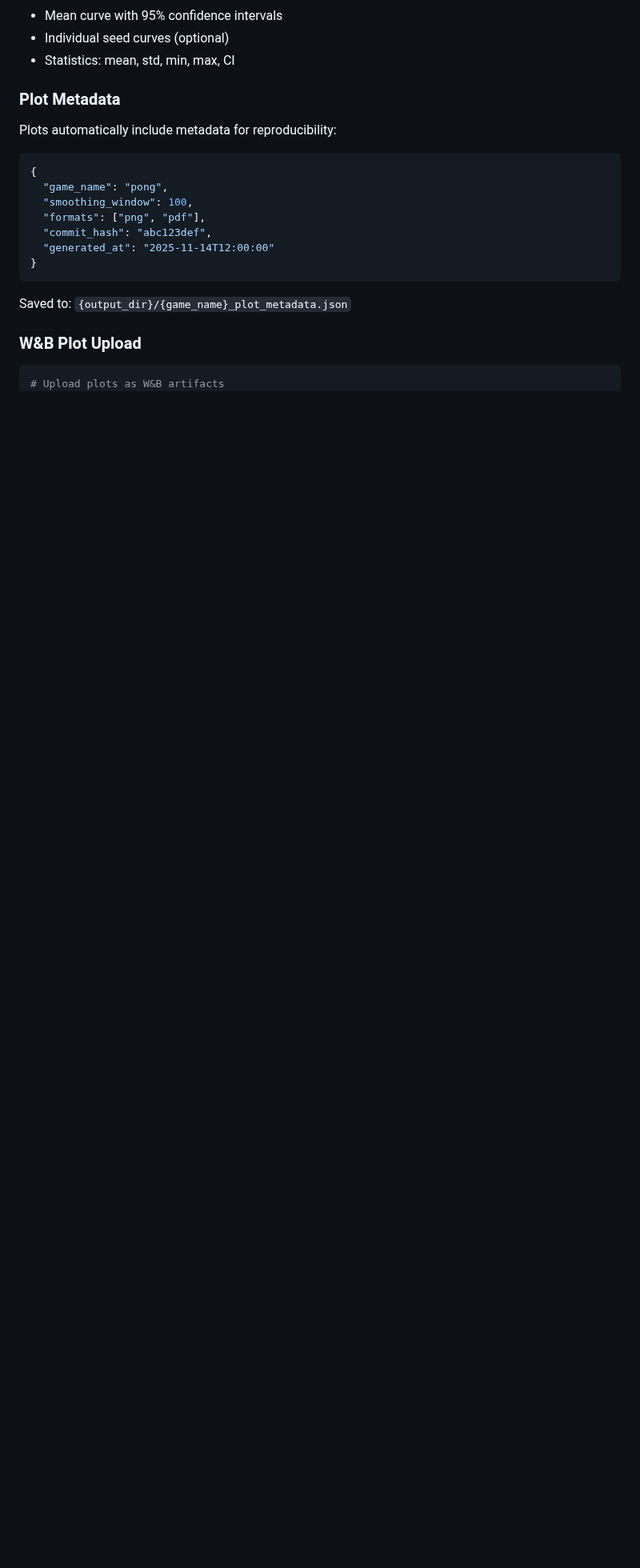
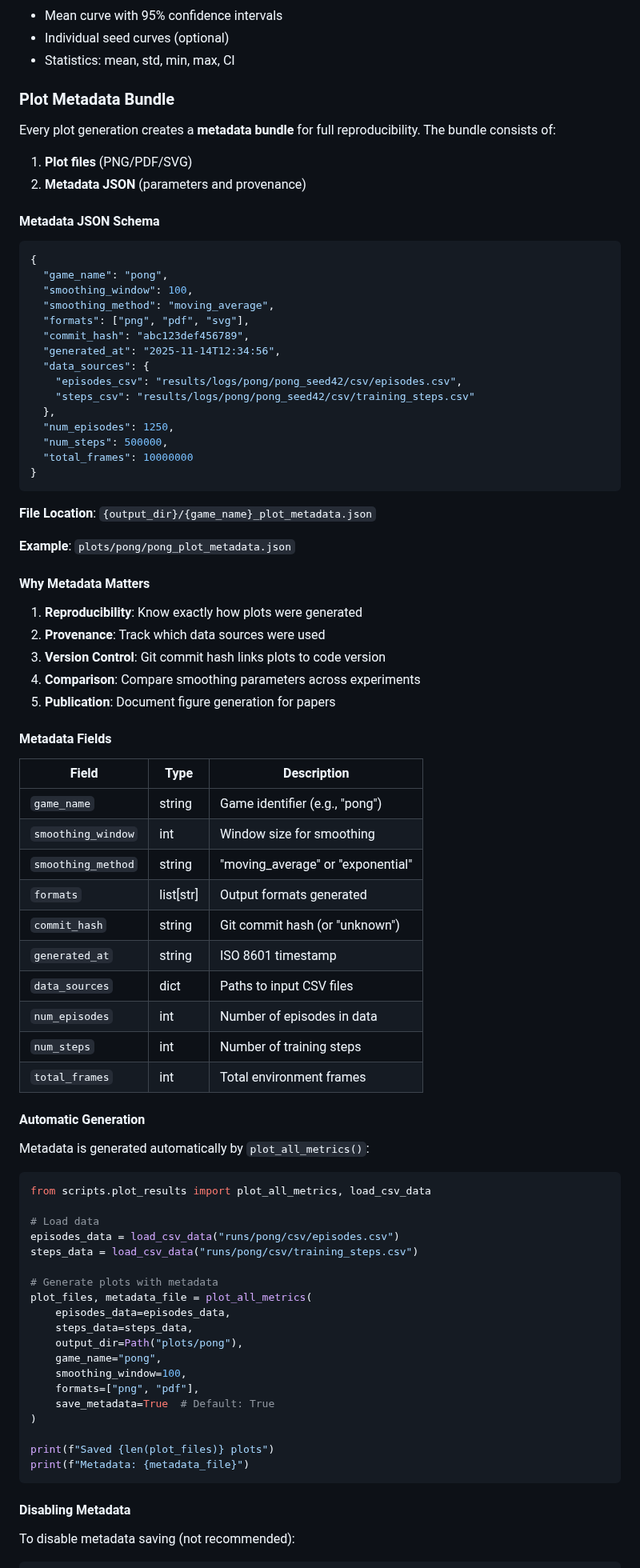
Before and after one commit to toribiodiego/thesis, a Markdown page: docs/design/logging_pipeline.md, the part around one of its changes. Shown at 80% size. GitHub-like rendering; blank space fills up the shorter version.

````diff
--- a/docs/design/logging_pipeline.md
+++ b/docs/design/logging_pipeline.md
@@ -481,24 +481,89 @@ python scripts/plot_results.py \
 - Individual seed curves (optional)
 - Statistics: mean, std, min, max, CI
 
-### Plot Metadata
+### Plot Metadata Bundle
 
-Plots automatically include metadata for reproducibility:
+Every plot generation creates a **metadata bundle** for full reproducibility. The bundle consists of:
+
+1. **Plot files** (PNG/PDF/SVG)
+2. **Metadata JSON** (parameters and provenance)
+
+#### Metadata JSON Schema
 
 ```json
 {
   "game_name": "pong",
   "smoothing_window": 100,
-  "formats": ["png", "pdf"],
-  "commit_hash": "abc123def",
-  "generated_at": "2025-11-14T12:00:00"
+  "smoothing_method": "moving_average",
+  "formats": ["png", "pdf", "svg"],
+  "commit_hash": "abc123def456789",
+  "generated_at": "2025-11-14T12:34:56",
+  "data_sources": {
+    "episodes_csv": "results/logs/pong/pong_seed42/csv/episodes.csv",
+    "steps_csv": "results/logs/pong/pong_seed42/csv/training_steps.csv"
+  },
+  "num_episodes": 1250,
+  "num_steps": 500000,
+  "total_frames": 10000000
 }
 ```
 
-Saved to: `{output_dir}/{game_name}_plot_metadata.json`
+**File Location**: `{output_dir}/{game_name}_plot_metadata.json`
 
-### W&B Plot Upload
+**Example**: `plots/pong/pong_plot_metadata.json`
+
+#### Why Metadata Matters
+
+1. **Reproducibility**: Know exactly how plots were generated
+2. **Provenance**: Track which data sources were used
+3. **Version Control**: Git commit hash links plots to code version
+4. **Comparison**: Compare smoothing parameters across experiments
+5. **Publication**: Document figure generation for papers
+
+#### Metadata Fields
+
+| Field | Type | Description |
+|-------|------|-------------|
+| `game_name` | string | Game identifier (e.g., "pong") |
+| `smoothing_window` | int | Window size for smoothing |
+| `smoothing_method` | string | "moving_average" or "exponential" |
+| `formats` | list[str] | Output formats generated |
+| `commit_hash` | string | Git commit hash (or "unknown") |
+| `generated_at` | string | ISO 8601 timestamp |
+| `data_sources` | dict | Paths to input CSV files |
+| `num_episodes` | int | Number of episodes in data |
+| `num_steps` | int | Number of training steps |
+| `total_frames` | int | Total environment frames |
+
+#### Automatic Generation
+
+Metadata is generated automatically by `plot_all_metrics()`:
+
+```python
+from scripts.plot_results import plot_all_metrics, load_csv_data
+
+# Load data
+episodes_data = load_csv_data("runs/pong/csv/episodes.csv")
+steps_data = load_csv_data("runs/pong/csv/training_steps.csv")
+
+# Generate plots with metadata
+plot_files, metadata_file = plot_all_metrics(
+    episodes_data=episodes_data,
+    steps_data=steps_data,
+    output_dir=Path("plots/pong"),
+    game_name="pong",
+    smoothing_window=100,
+    formats=["png", "pdf"],
+    save_metadata=True  # Default: True
+)
+
+print(f"Saved {len(plot_files)} plots")
+print(f"Metadata: {metadata_file}")
+```
+
+#### Disabling Metadata
+
+To disable metadata saving (not recommended):
 
 ```bash
-# Upload plots as W&B artifacts
 python scripts/plot_results.py \
````
Also changed, not shown: other parts of docs/design/logging_pipeline.md (+125 -1 lines).
